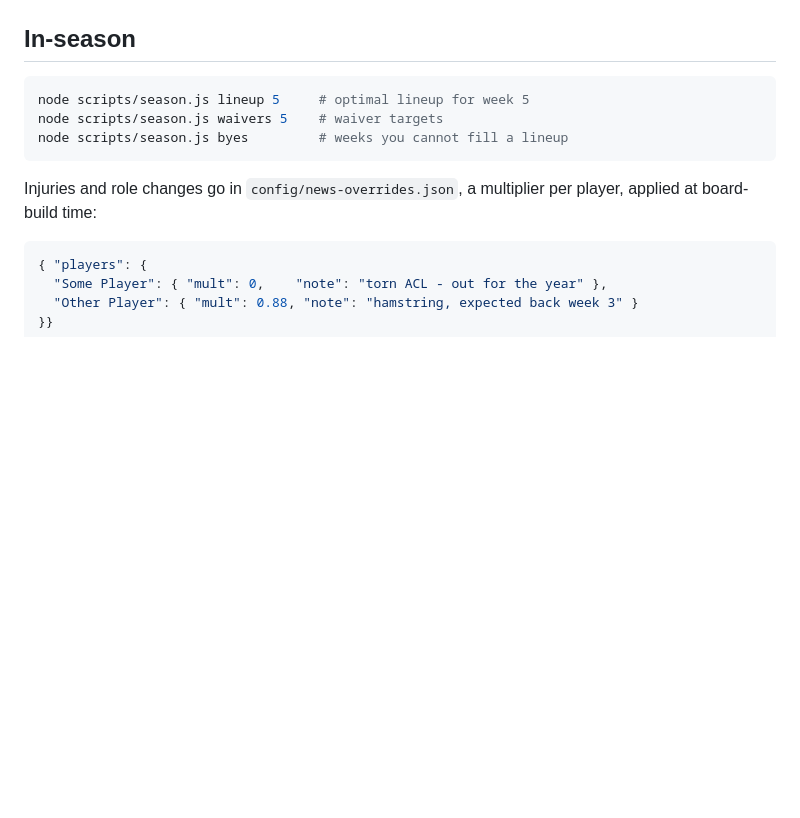
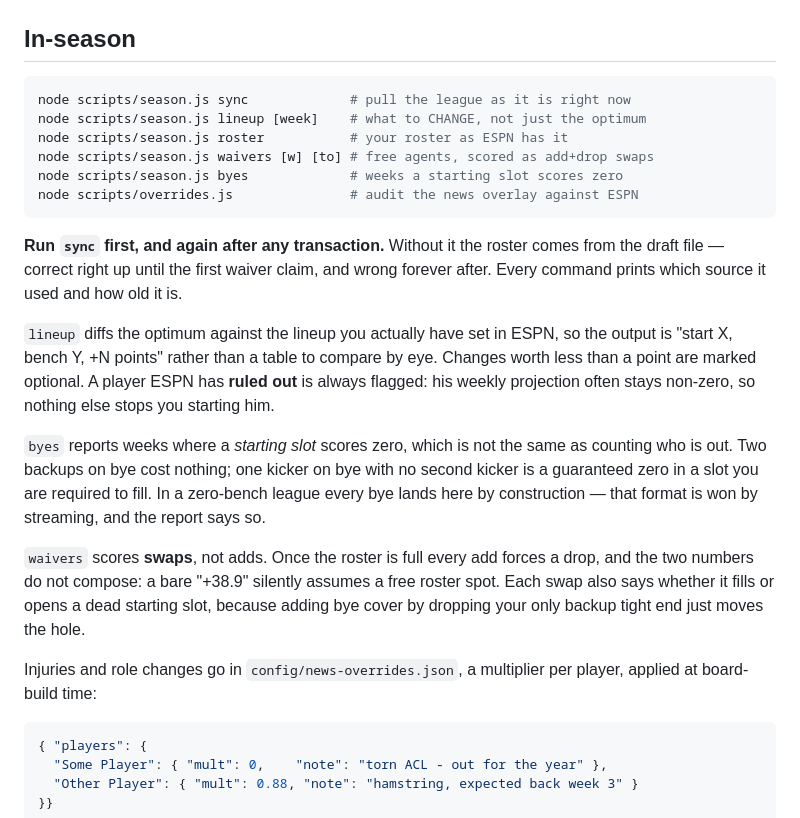
Before and after one commit to rollingrock/ff-house-rules, a Markdown page: README.md, the part around the change. Drawn GitHub-style; blank space fills up the shorter version.

Commit message:
Document the in-season commands the tools actually have now
The README still described three commands that read the roster from the draft file. It now
covers sync, the lineup diff, swap-based waivers, the zero-slot bye report and the overrides
audit - and says why each is shaped the way it is, since the reasoning is the part that is
easy to lose.

````diff
--- a/README.md
+++ b/README.md
@@ -134,10 +134,32 @@ Until then: **type the picks.** It takes about four keystrokes every thirty seco
 ## In-season
 
 ```bash
-node scripts/season.js lineup 5     # optimal lineup for week 5
-node scripts/season.js waivers 5    # waiver targets
-node scripts/season.js byes         # weeks you cannot fill a lineup
+node scripts/season.js sync             # pull the league as it is right now
+node scripts/season.js lineup [week]    # what to CHANGE, not just the optimum
+node scripts/season.js roster           # your roster as ESPN has it
+node scripts/season.js waivers [w] [to] # free agents, scored as add+drop swaps
+node scripts/season.js byes             # weeks a starting slot scores zero
+node scripts/overrides.js               # audit the news overlay against ESPN
 ```
+
+**Run `sync` first, and again after any transaction.** Without it the roster comes from the
+draft file — correct right up until the first waiver claim, and wrong forever after. Every
+command prints which source it used and how old it is.
+
+`lineup` diffs the optimum against the lineup you actually have set in ESPN, so the output is
+"start X, bench Y, +N points" rather than a table to compare by eye. Changes worth less than a
+point are marked optional. A player ESPN has **ruled out** is always flagged: his weekly
+projection often stays non-zero, so nothing else stops you starting him.
+
+`byes` reports weeks where a *starting slot* scores zero, which is not the same as counting who
+is out. Two backups on bye cost nothing; one kicker on bye with no second kicker is a guaranteed
+zero in a slot you are required to fill. In a zero-bench league every bye lands here by
+construction — that format is won by streaming, and the report says so.
+
+`waivers` scores **swaps**, not adds. Once the roster is full every add forces a drop, and the
+two numbers do not compose: a bare "+38.9" silently assumes a free roster spot. Each swap also
+says whether it fills or opens a dead starting slot, because adding bye cover by dropping your
+only backup tight end just moves the hole.
 
 Injuries and role changes go in `config/news-overrides.json`, a multiplier per player, applied at
 board-build time:
````
